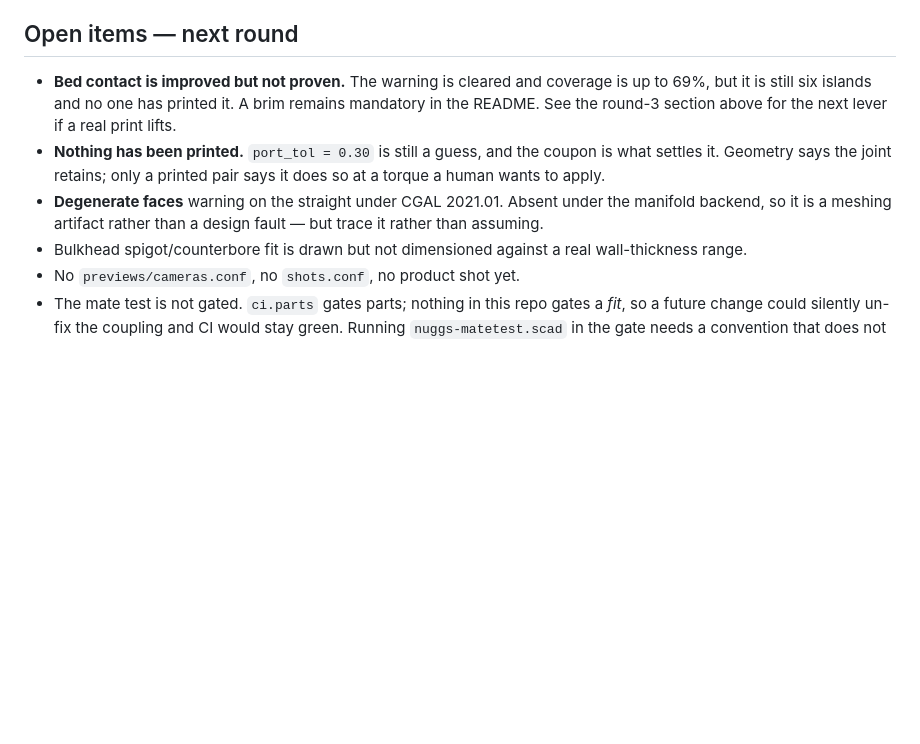
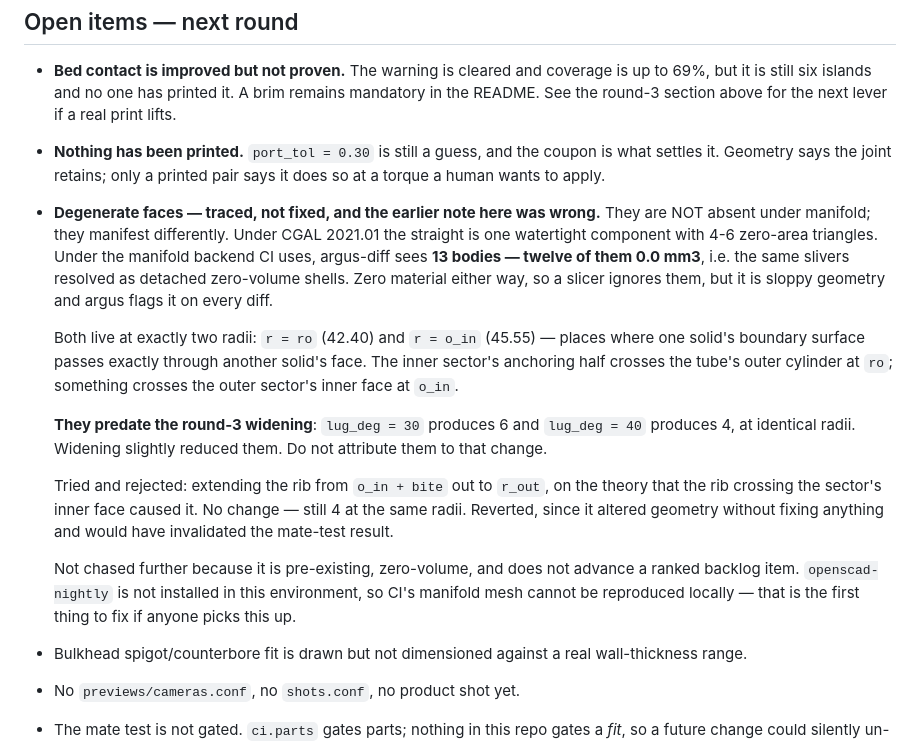
Before and after one commit to shaiss/Openscad, a Markdown page: designs/nuggs/NOTES.md, the part around the change. Drawn GitHub-style; blank space fills up the shorter version.

Commit message:
nuggs: trace the degenerate faces, and correct the record on them
argus-diff flagged the straight going from 1 body to 13 on this PR, which
looked like the round-1 disaster repeating. It is not, and my earlier NOTES
entry about it was wrong in two ways.

WRONG: "absent under the manifold backend, so it is a meshing artifact".
They are not absent under manifold - they manifest differently. CGAL 2021.01
gives one watertight component with 4-6 zero-area triangles; manifold, which
CI uses, resolves the same slivers as twelve detached shells of 0.0 mm3.
Zero material either way, so a slicer ignores them, but argus reports them
on every diff and that noise costs a reviewer attention.

WRONG BY IMPLICATION: that this PR caused it. It did not. lug_deg = 30 (the
already-merged round 2) produces 6 zero-area triangles and lug_deg = 40
produces 4, at identical radii. Widening slightly REDUCED them.

Traced to exactly two radii: r = ro (42.40) and r = o_in (45.55), both
places where one solid's boundary passes exactly through another solid's
face. The inner sector's anchoring half crosses the tube's outer cylinder at
ro; something crosses the outer sector's inner face at o_in.

Tried and rejected: extending the rib from o_in + bite out to r_out, on the
theory that the rib crossing the sector's inner face was the cause. No
change - still 4, same radii. Reverted rather than left in, because it
altered geometry without fixing anything and would have invalidated the
mate-test result this PR relies on.

Not chased further: pre-existing, zero-volume, and it advances no ranked
item. Logged as PM.md B1b instead. The blocker for whoever picks it up is
that openscad-nightly is not installed here, so CI's manifold mesh cannot be
reproduced locally - fix that first or the work is guesswork.

gate.sh --slice nuggs still exits 0, every part 84/100.

Co-Authored-By: Claude Fable 5 <noreply@anthropic.com>
Claude-Session: https://claude.ai/code/session_01PoMdk2tsD23WicPiERXyKi

```diff
--- a/designs/nuggs/NOTES.md
+++ b/designs/nuggs/NOTES.md
@@ -262,9 +262,33 @@ trade is not worth making before a real print says it is needed.
 - **Nothing has been printed.** `port_tol = 0.30` is still a guess, and the
   coupon is what settles it. Geometry says the joint retains; only a printed
   pair says it does so at a torque a human wants to apply.
-- **Degenerate faces** warning on the straight under CGAL 2021.01. Absent
-  under the manifold backend, so it is a meshing artifact rather than a
-  design fault — but trace it rather than assuming.
+- **Degenerate faces — traced, not fixed, and the earlier note here was
+  wrong.** They are NOT absent under manifold; they manifest differently.
+  Under CGAL 2021.01 the straight is one watertight component with 4-6
+  zero-area triangles. Under the manifold backend CI uses, argus-diff sees
+  **13 bodies — twelve of them 0.0 mm3**, i.e. the same slivers resolved as
+  detached zero-volume shells. Zero material either way, so a slicer ignores
+  them, but it is sloppy geometry and argus flags it on every diff.
+
+  Both live at exactly two radii: `r = ro` (42.40) and `r = o_in` (45.55) —
+  places where one solid's boundary surface passes exactly through another
+  solid's face. The inner sector's anchoring half crosses the tube's outer
+  cylinder at `ro`; something crosses the outer sector's inner face at
+  `o_in`.
+
+  **They predate the round-3 widening**: `lug_deg = 30` produces 6 and
+  `lug_deg = 40` produces 4, at identical radii. Widening slightly reduced
+  them. Do not attribute them to that change.
+
+  Tried and rejected: extending the rib from `o_in + bite` out to `r_out`,
+  on the theory that the rib crossing the sector's inner face caused it.
+  No change — still 4 at the same radii. Reverted, since it altered geometry
+  without fixing anything and would have invalidated the mate-test result.
+
+  Not chased further because it is pre-existing, zero-volume, and does not
+  advance a ranked backlog item. `openscad-nightly` is not installed in this
+  environment, so CI's manifold mesh cannot be reproduced locally — that is
+  the first thing to fix if anyone picks this up.
 - Bulkhead spigot/counterbore fit is drawn but not dimensioned against a
   real wall-thickness range.
 - No `previews/cameras.conf`, no `shots.conf`, no product shot yet.
```
Also changed, not shown: designs/nuggs/PM.md (+1 -0 lines).
